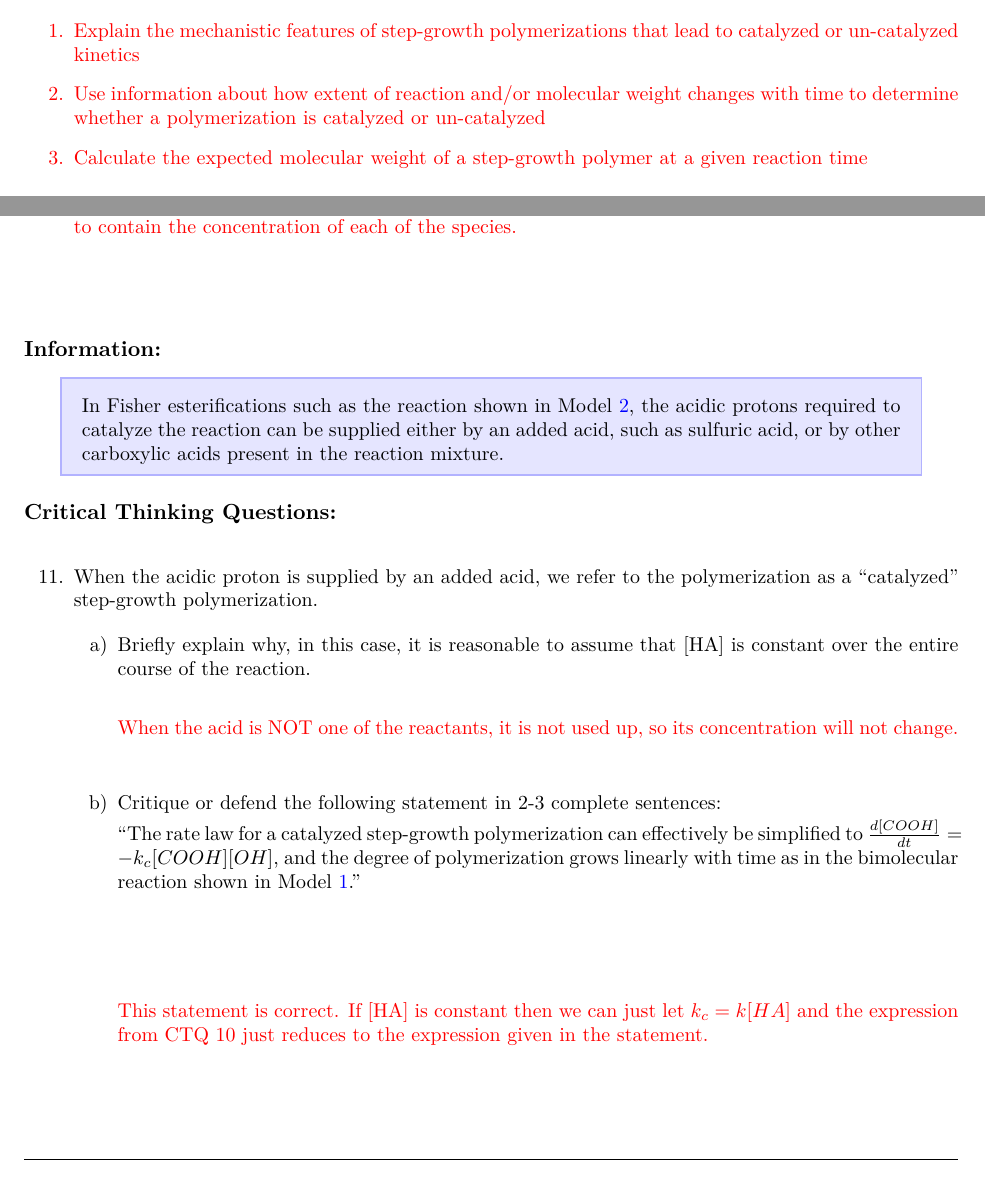
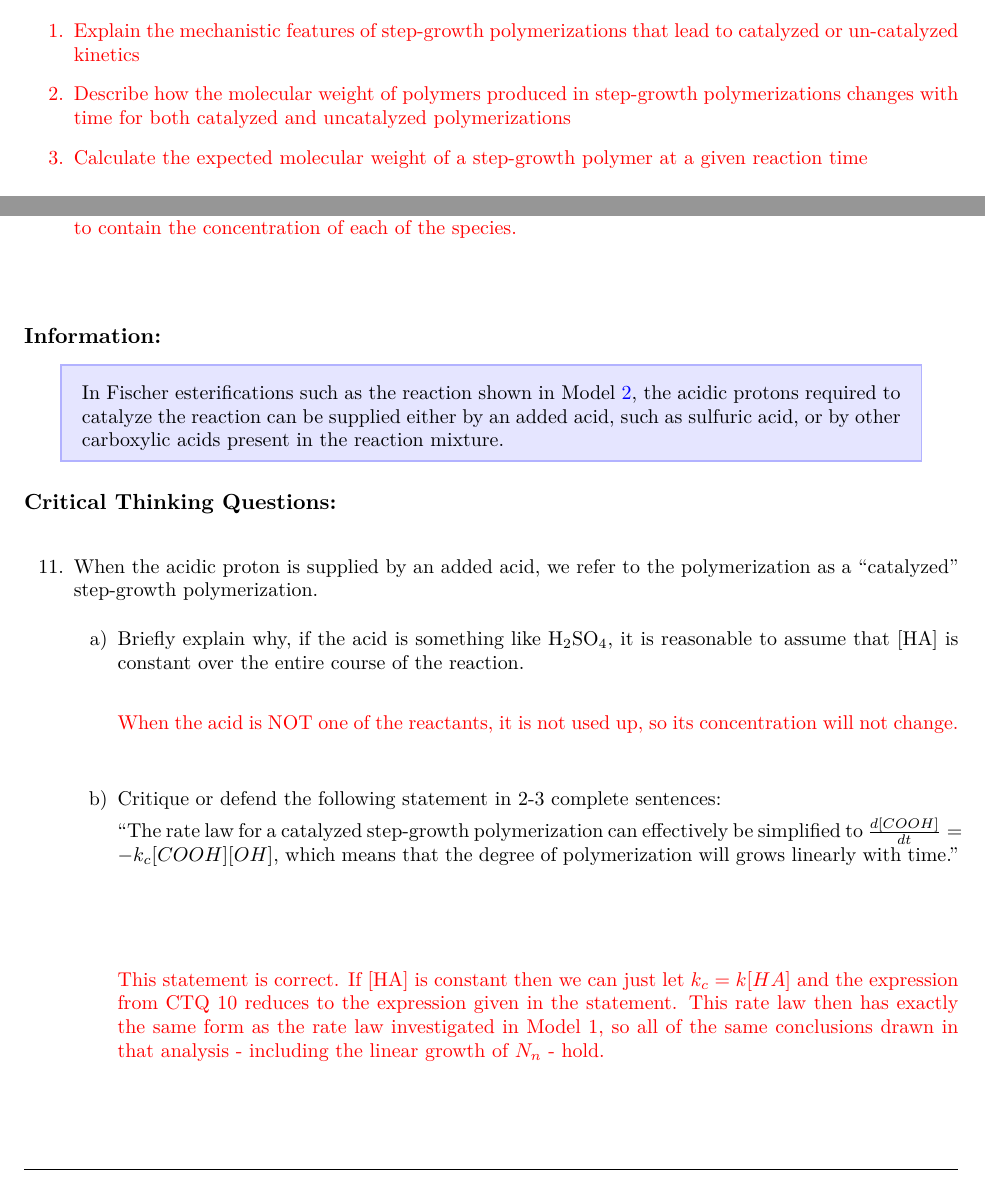
Before and after one commit to jlaaser/pogil-polymers, a LaTeX thesis (pogil-polymers.tex, which reads content/polymchem/stepgrowth/kinetics/kinetics.tex): two parts of pages 15 and 19 of 42, joined at a grey line, cut so that both start at the same text. Compiled offline with pdfLaTeX.

Commit message:
Proofread Kinetics activity
minor typo fixes

```diff
--- a/content/polymchem/stepgrowth/kinetics/kinetics.tex
+++ b/content/polymchem/stepgrowth/kinetics/kinetics.tex
@@ -20,7 +20,8 @@
 	After completing this activity, students will be able to:
 			\begin{enumerate}
 				\item Explain the mechanistic features of step-growth polymerizations that lead to catalyzed or un-catalyzed kinetics
-				\item Use information about how extent of reaction and/or molecular weight changes with time to determine whether a polymerization is catalyzed or un-catalyzed
+				\item Describe how the molecular weight of polymers produced in step-growth polymerizations changes with time for both catalyzed and uncatalyzed polymerizations
+				%\item Use information about how extent of reaction and/or molecular weight changes with time to determine whether a polymerization is catalyzed or un-catalyzed
 				\item Calculate the expected molecular weight of a step-growth polymer at a given reaction time
 			\end{enumerate}
 
@@ -202,7 +203,7 @@
 \end{ctqs}
 
 \begin{infobox}
-	In Fisher esterifications such as the reaction shown in Model \ref{\labelbase:mdl:esterification}, the acidic protons required to catalyze the reaction can be supplied either by an added acid, such as sulfuric acid, or by other carboxylic acids present in the reaction mixture.
+	In Fischer esterifications such as the reaction shown in Model \ref{\labelbase:mdl:esterification}, the acidic protons required to catalyze the reaction can be supplied either by an added acid, such as sulfuric acid, or by other carboxylic acids present in the reaction mixture.
 \end{infobox}
 
 \begin{ctqs}
@@ -210,7 +211,7 @@
 	\question When the acidic proton is supplied by an added acid, we refer to the polymerization as a ``catalyzed'' step-growth polymerization.
 
 		\begin{enumerate}
-			\item Briefly explain why, in this case, it is reasonable to assume that [HA] is constant over the entire course of the reaction.
+			\item Briefly explain why, if the acid is something like \ce{H2SO4}, it is reasonable to assume that [HA] is constant over the entire course of the reaction.
 
 				\begin{solution}[0.5in]
 					When the acid is NOT one of the reactants, it is not used up, so its concentration will not change.
@@ -218,11 +219,11 @@
 
 			\item Critique or defend the following statement in 2-3 complete sentences:
 
-				``The rate law for a catalyzed step-growth polymerization can effectively be simplified to $\frac{d[COOH]}{dt} = - k_c [COOH][OH]$, and the degree of polymerization grows linearly with time as in the bimolecular reaction shown in Model \ref{\labelbase:mdl:simple}.''
+				``The rate law for a catalyzed step-growth polymerization can effectively be simplified to $\frac{d[COOH]}{dt} = - k_c [COOH][OH]$, which means that the degree of polymerization will grows linearly with time.''
 
-				\begin{solution}[1.5in]
+				\begin{solution}[1.75in]
 
-				This statement is correct.  If [HA] is constant then we can just let $k_c = k[HA]$ and the expression from CTQ 10 just reduces to the expression given in the statement.
+				This statement is correct.  If [HA] is constant then we can just let $k_c = k[HA]$ and the expression from CTQ 10 reduces to the expression given in the statement.  This rate law then has exactly the same form as the rate law investigated in Model 1, so all of the same conclusions drawn in that analysis - including the linear growth of $N_n$ - hold.
 
 				\end{solution}
 
```
Also changed, not shown: content/polymchem/stepgrowth/kinetics/figs/Model1_axes.svg, content/polymchem/stepgrowth/kinetics/figs/Model1_axes_catsoln.pdf, content/polymchem/stepgrowth/kinetics/figs/Model1_axes_uncatsoln.pdf, content/polymchem/stepgrowth/kinetics/kinetics.tex (18 more changed lines).
